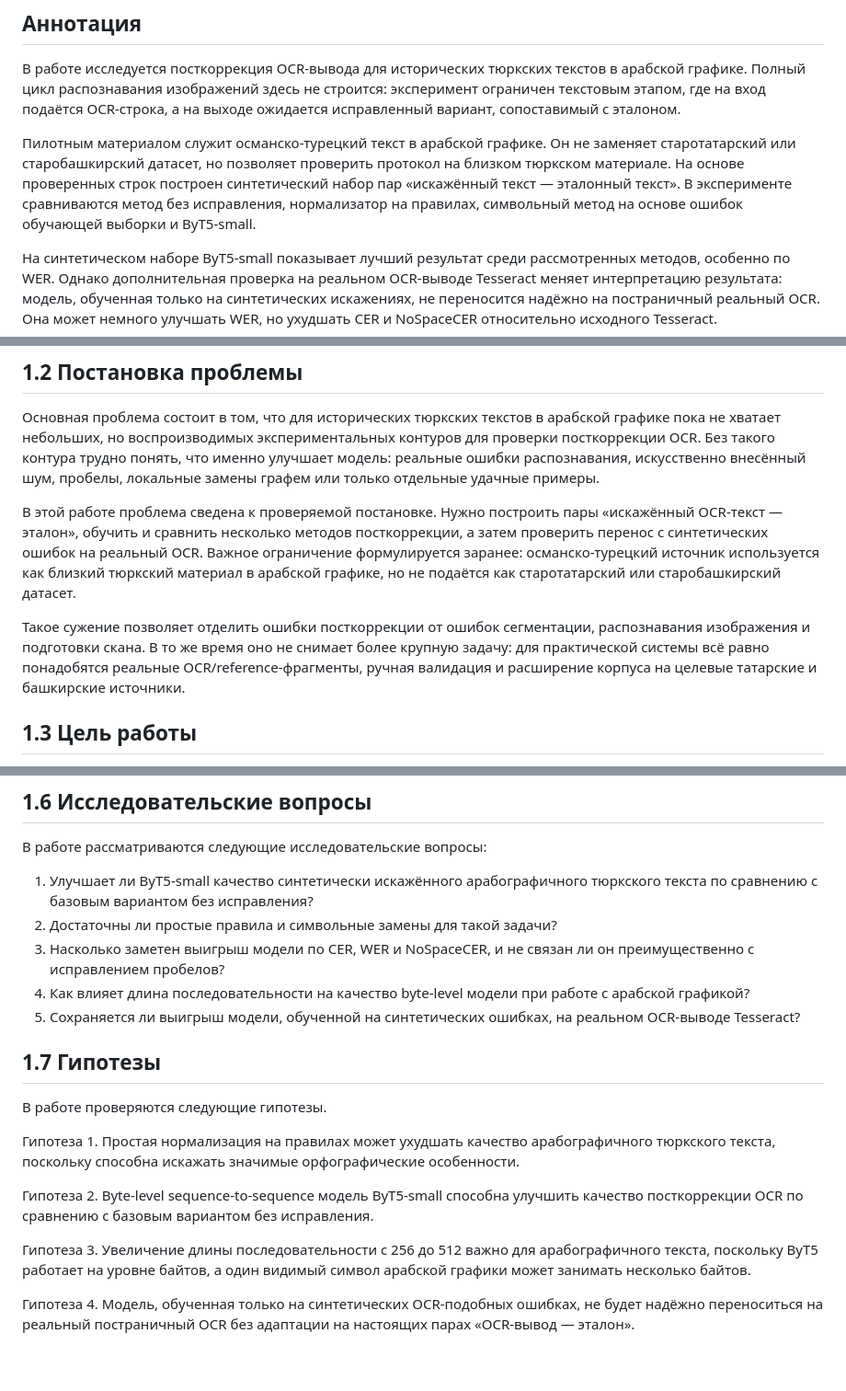
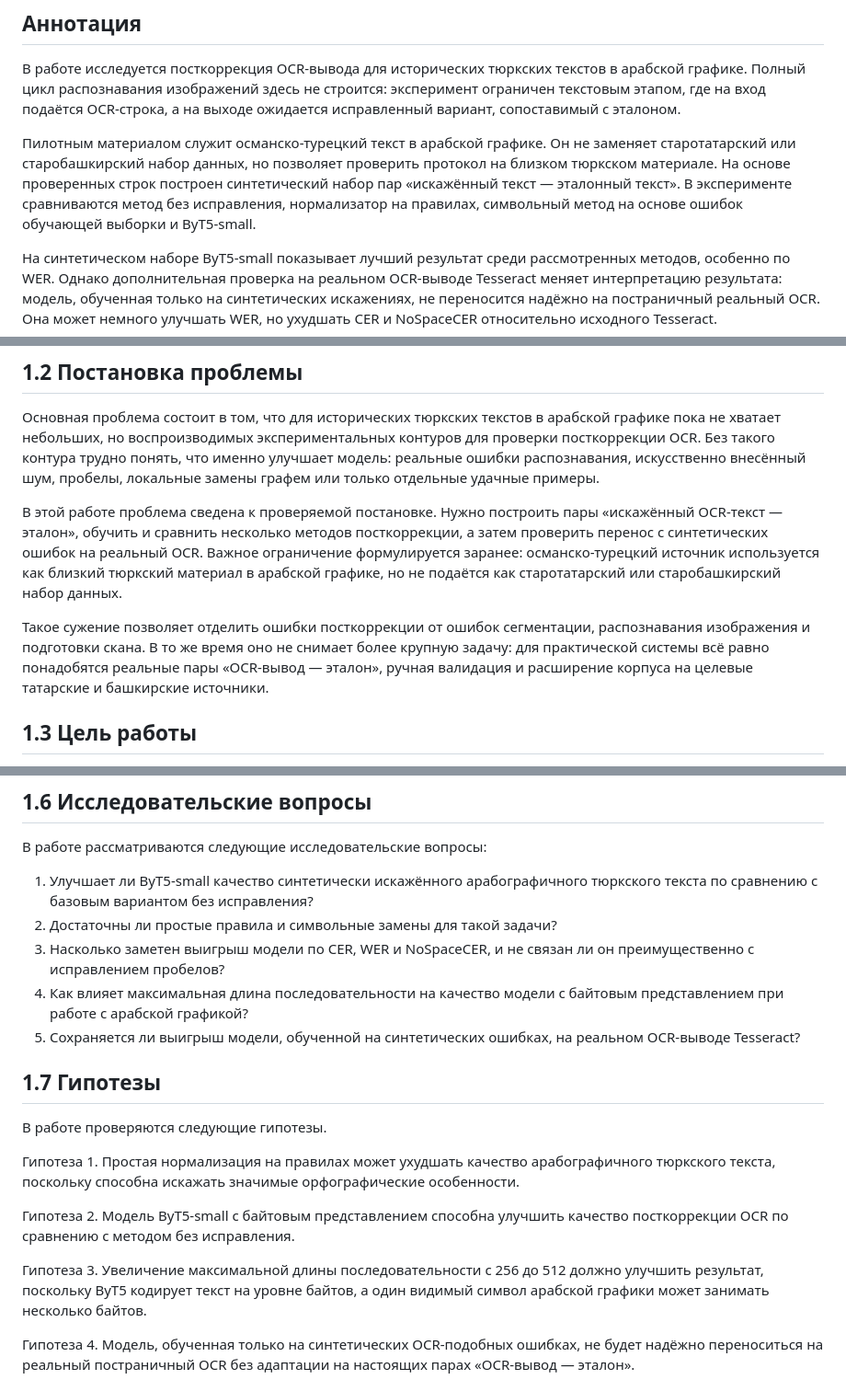
Before and after one commit to Therad445/low-resource-arabic-script-turkic-ocr, a Markdown page: docs/course_paper_final.md, 3 parts joined by grey strips. Shown at 92% size. GitHub-like rendering; blank space fills up the shorter version.

Commit message:
docs(paper): reduce anglicisms in research questions

```diff
--- a/docs/course_paper_final.md
+++ b/docs/course_paper_final.md
@@ -48,7 +48,7 @@ lang: ru-RU
 
 В работе исследуется посткоррекция OCR-вывода для исторических тюркских текстов в арабской графике. Полный цикл распознавания изображений здесь не строится: эксперимент ограничен текстовым этапом, где на вход подаётся OCR-строка, а на выходе ожидается исправленный вариант, сопоставимый с эталоном.
 
-Пилотным материалом служит османско-турецкий текст в арабской графике. Он не заменяет старотатарский или старобашкирский датасет, но позволяет проверить протокол на близком тюркском материале. На основе проверенных строк построен синтетический набор пар «искажённый текст — эталонный текст». В эксперименте сравниваются метод без исправления, нормализатор на правилах, символьный метод на основе ошибок обучающей выборки и ByT5-small.
+Пилотным материалом служит османско-турецкий текст в арабской графике. Он не заменяет старотатарский или старобашкирский набор данных, но позволяет проверить протокол на близком тюркском материале. На основе проверенных строк построен синтетический набор пар «искажённый текст — эталонный текст». В эксперименте сравниваются метод без исправления, нормализатор на правилах, символьный метод на основе ошибок обучающей выборки и ByT5-small.
 
 На синтетическом наборе ByT5-small показывает лучший результат среди рассмотренных методов, особенно по WER. Однако дополнительная проверка на реальном OCR-выводе Tesseract меняет интерпретацию результата: модель, обученная только на синтетических искажениях, не переносится надёжно на постраничный реальный OCR. Она может немного улучшать WER, но ухудшать CER и NoSpaceCER относительно исходного Tesseract.
 
@@ -76,9 +76,9 @@ lang: ru-RU
 
 Основная проблема состоит в том, что для исторических тюркских текстов в арабской графике пока не хватает небольших, но воспроизводимых экспериментальных контуров для проверки посткоррекции OCR. Без такого контура трудно понять, что именно улучшает модель: реальные ошибки распознавания, искусственно внесённый шум, пробелы, локальные замены графем или только отдельные удачные примеры.
 
-В этой работе проблема сведена к проверяемой постановке. Нужно построить пары «искажённый OCR-текст — эталон», обучить и сравнить несколько методов посткоррекции, а затем проверить перенос с синтетических ошибок на реальный OCR. Важное ограничение формулируется заранее: османско-турецкий источник используется как близкий тюркский материал в арабской графике, но не подаётся как старотатарский или старобашкирский датасет.
+В этой работе проблема сведена к проверяемой постановке. Нужно построить пары «искажённый OCR-текст — эталон», обучить и сравнить несколько методов посткоррекции, а затем проверить перенос с синтетических ошибок на реальный OCR. Важное ограничение формулируется заранее: османско-турецкий источник используется как близкий тюркский материал в арабской графике, но не подаётся как старотатарский или старобашкирский набор данных.
 
-Такое сужение позволяет отделить ошибки посткоррекции от ошибок сегментации, распознавания изображения и подготовки скана. В то же время оно не снимает более крупную задачу: для практической системы всё равно понадобятся реальные OCR/reference-фрагменты, ручная валидация и расширение корпуса на целевые татарские и башкирские источники.
+Такое сужение позволяет отделить ошибки посткоррекции от ошибок сегментации, распознавания изображения и подготовки скана. В то же время оно не снимает более крупную задачу: для практической системы всё равно понадобятся реальные пары «OCR-вывод — эталон», ручная валидация и расширение корпуса на целевые татарские и башкирские источники.
 
 ## 1.3 Цель работы
 
@@ -110,7 +110,7 @@ lang: ru-RU
 1. Улучшает ли ByT5-small качество синтетически искажённого арабографичного тюркского текста по сравнению с базовым вариантом без исправления?
 2. Достаточны ли простые правила и символьные замены для такой задачи?
 3. Насколько заметен выигрыш модели по CER, WER и NoSpaceCER, и не связан ли он преимущественно с исправлением пробелов?
-4. Как влияет длина последовательности на качество byte-level модели при работе с арабской графикой?
+4. Как влияет максимальная длина последовательности на качество модели с байтовым представлением при работе с арабской графикой?
 5. Сохраняется ли выигрыш модели, обученной на синтетических ошибках, на реальном OCR-выводе Tesseract?
 
 ## 1.7 Гипотезы
@@ -119,9 +119,9 @@ lang: ru-RU
 
 Гипотеза 1. Простая нормализация на правилах может ухудшать качество арабографичного тюркского текста, поскольку способна искажать значимые орфографические особенности.
 
-Гипотеза 2. Byte-level sequence-to-sequence модель ByT5-small способна улучшить качество посткоррекции OCR по сравнению с базовым вариантом без исправления.
+Гипотеза 2. Модель ByT5-small с байтовым представлением способна улучшить качество посткоррекции OCR по сравнению с методом без исправления.
 
-Гипотеза 3. Увеличение длины последовательности с 256 до 512 важно для арабографичного текста, поскольку ByT5 работает на уровне байтов, а один видимый символ арабской графики может занимать несколько байтов.
+Гипотеза 3. Увеличение максимальной длины последовательности с 256 до 512 должно улучшить результат, поскольку ByT5 кодирует текст на уровне байтов, а один видимый символ арабской графики может занимать несколько байтов.
 
 Гипотеза 4. Модель, обученная только на синтетических OCR-подобных ошибках, не будет надёжно переноситься на реальный постраничный OCR без адаптации на настоящих парах «OCR-вывод — эталон».
 
```
Also changed, not shown: other parts of docs/course_paper_final.md (+1 -1 lines), docs/course_paper_hse_export.md (+7 -7 lines).
